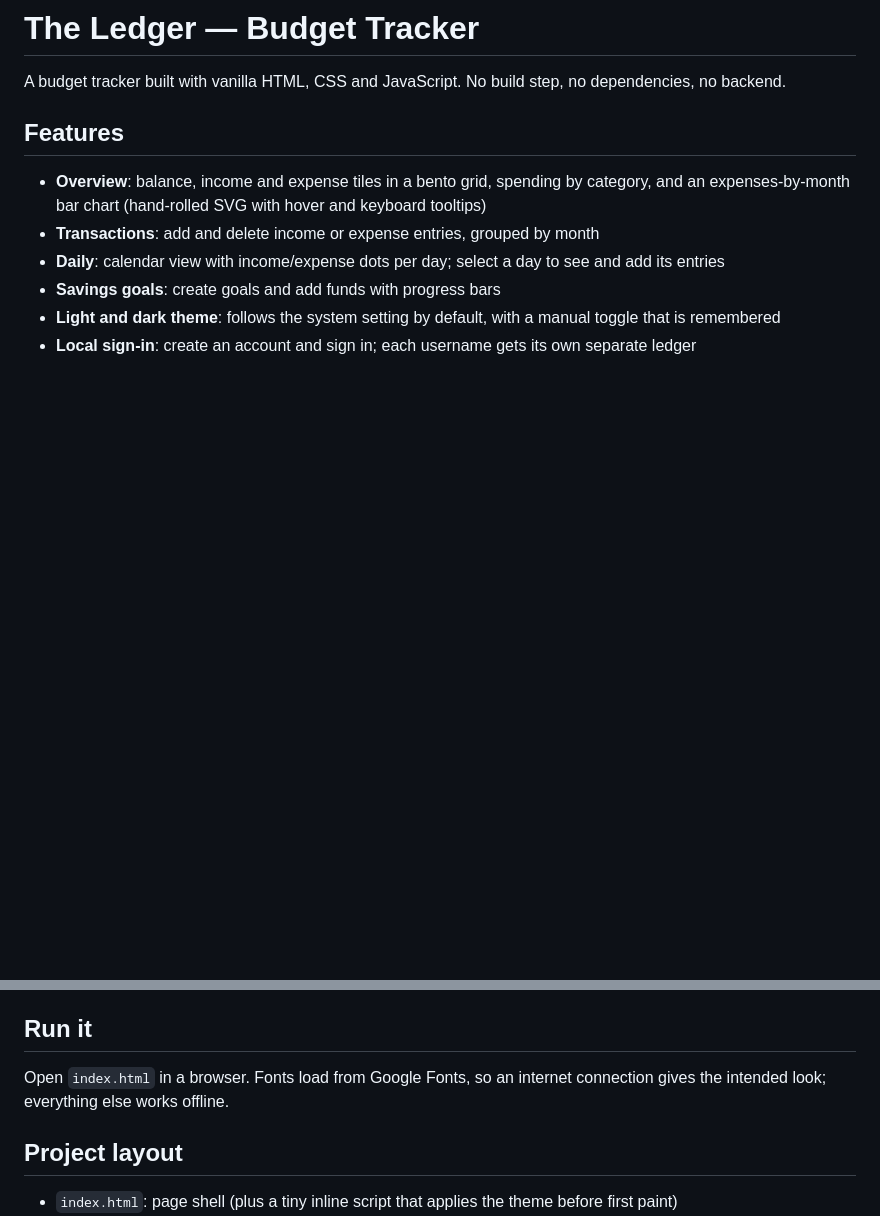
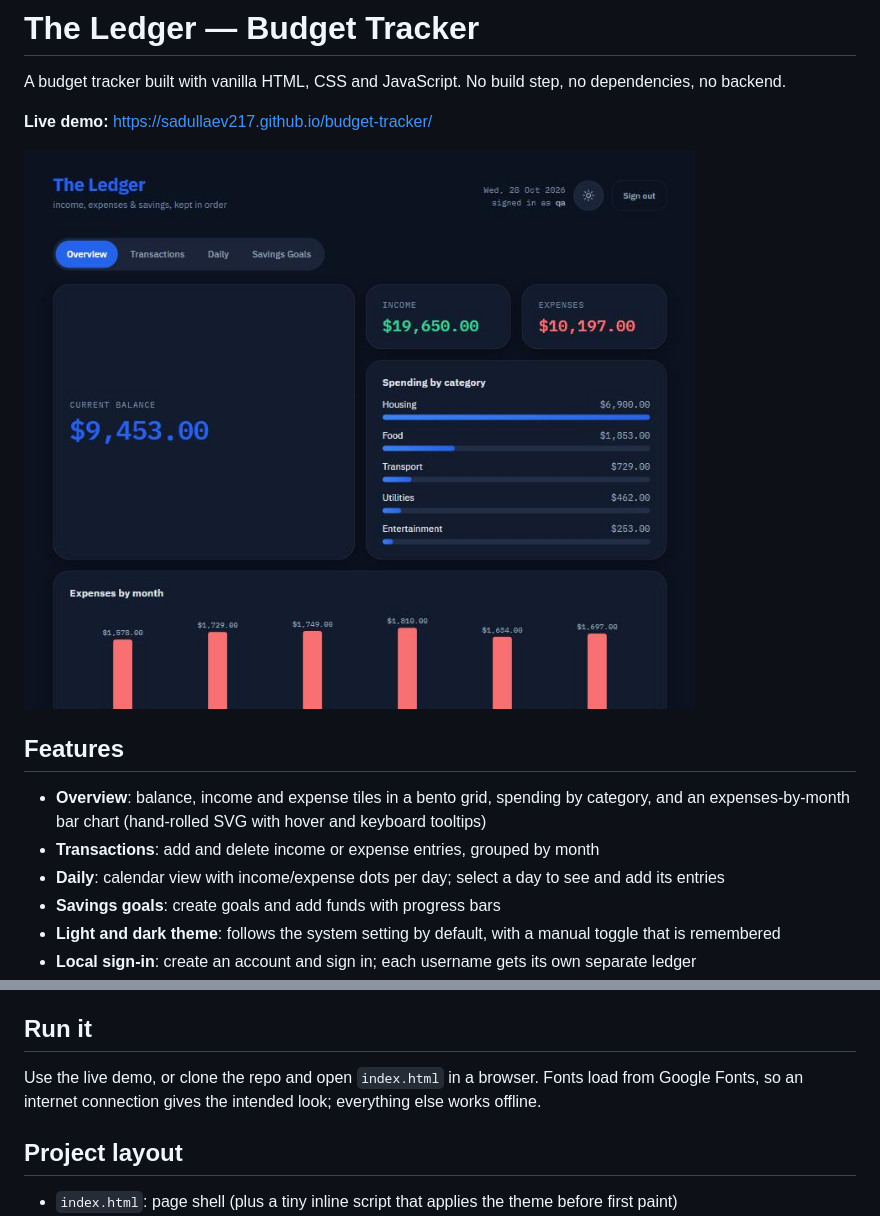
Before and after one commit to Sadullaev217/budget-tracker, a Markdown page: README.md, 2 parts joined by grey strips. Drawn GitHub-style; pictures changed too: docs/screenshot.jpg (added); blank space fills up the shorter version.

Commit message:
Add live demo link and screenshot to README
Closes #2

Co-Authored-By: Claude Opus 5.5 <noreply@anthropic.com>

```diff
--- a/README.md
+++ b/README.md
@@ -1,6 +1,10 @@
 # The Ledger — Budget Tracker
 
 A budget tracker built with vanilla HTML, CSS and JavaScript. No build step, no dependencies, no backend.
+
+**Live demo:** https://sadullaev217.github.io/budget-tracker/
+
+![Overview tab in dark mode: balance, income and expense tiles, spending by category and expenses by month](docs/screenshot.jpg)
 
 ## Features
 
@@ -13,7 +17,7 @@ A budget tracker built with vanilla HTML, CSS and JavaScript. No build step, no
 
 ## Run it
 
-Open `index.html` in a browser. Fonts load from Google Fonts, so an internet connection gives the intended look; everything else works offline.
+Use the live demo, or clone the repo and open `index.html` in a browser. Fonts load from Google Fonts, so an internet connection gives the intended look; everything else works offline.
 
 ## Project layout
 
```
